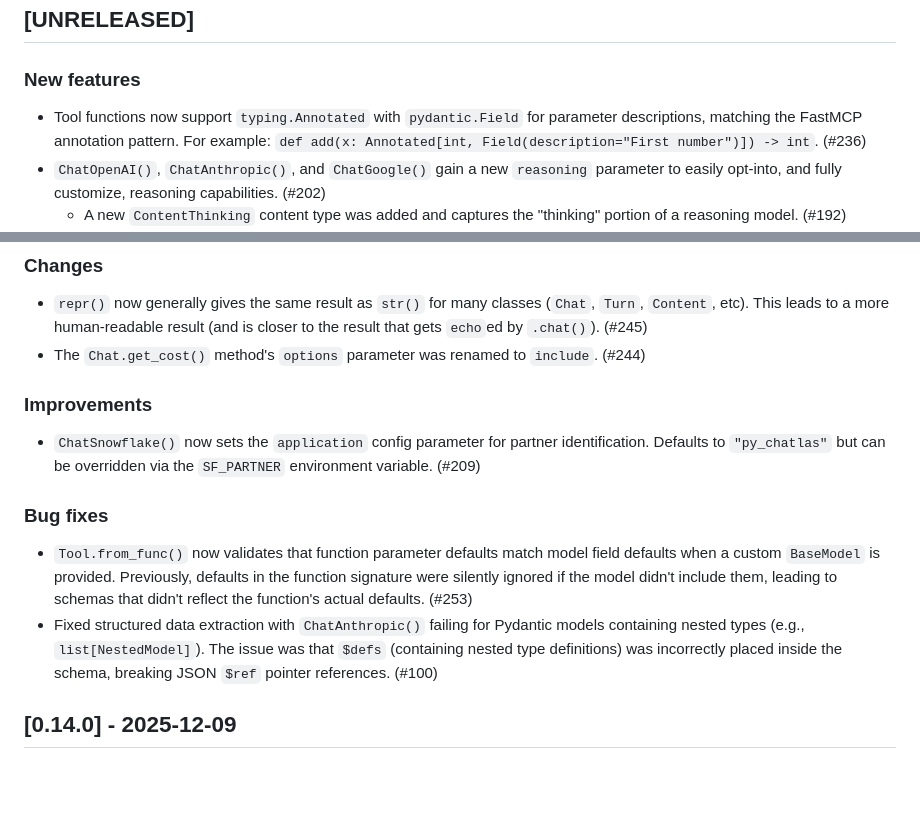
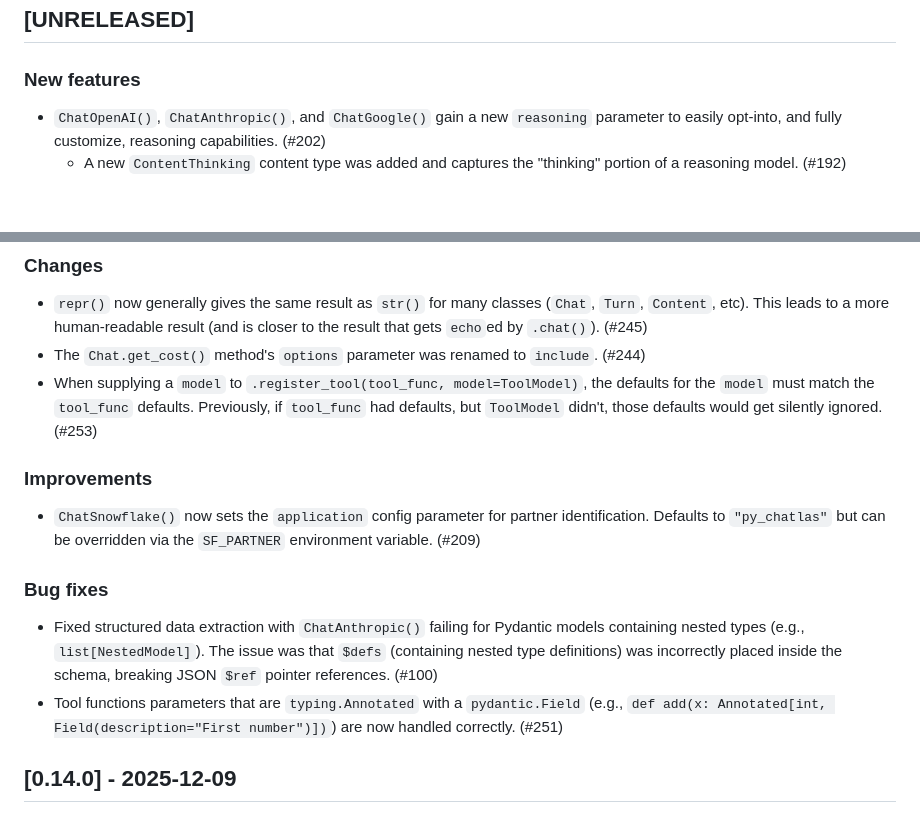
Before and after one commit to posit-dev/chatlas, a Markdown page: CHANGELOG.md, 2 parts joined by grey strips. Drawn GitHub-style; blank space fills up the shorter version.

Commit message:
Cleanup changelog

```diff
--- a/CHANGELOG.md
+++ b/CHANGELOG.md
@@ -11,7 +11,7 @@ and this project adheres to [Semantic Versioning](https://semver.org/spec/v2.0.0
 
 ### New features
 
-* Tool functions now support `typing.Annotated` with `pydantic.Field` for parameter descriptions, matching the FastMCP annotation pattern. For example: `def add(x: Annotated[int, Field(description="First number")]) -> int`. (#236)
+
 * `ChatOpenAI()`, `ChatAnthropic()`, and `ChatGoogle()` gain a new `reasoning` parameter to easily opt-into, and fully customize, reasoning capabilities. (#202)
     * A new `ContentThinking` content type was added and captures the "thinking" portion of a reasoning model. (#192)
 * Added support for built-in provider tools via a new `ToolBuiltIn` class. This enables provider-specific functionality like OpenAI's image generation to be registered and used as tools. Built-in tools pass raw provider definitions directly to the API rather than wrapping Python functions. (#214)
@@ -23,6 +23,7 @@ and this project adheres to [Semantic Versioning](https://semver.org/spec/v2.0.0
 
 * `repr()` now generally gives the same result as `str()` for many classes (`Chat`, `Turn`, `Content`, etc). This leads to a more human-readable result (and is closer to the result that gets `echo`ed by `.chat()`). (#245)
 * The `Chat.get_cost()` method's `options` parameter was renamed to `include`. (#244)
+* When supplying a `model` to `.register_tool(tool_func, model=ToolModel)`, the defaults for the `model` must match the `tool_func` defaults. Previously, if `tool_func` had defaults, but `ToolModel` didn't, those defaults would get silently ignored. (#253)
 
 ### Improvements
 
@@ -30,8 +31,8 @@ and this project adheres to [Semantic Versioning](https://semver.org/spec/v2.0.0
 
 ### Bug fixes
 
-* `Tool.from_func()` now validates that function parameter defaults match model field defaults when a custom `BaseModel` is provided. Previously, defaults in the function signature were silently ignored if the model didn't include them, leading to schemas that didn't reflect the function's actual defaults. (#253)
 * Fixed structured data extraction with `ChatAnthropic()` failing for Pydantic models containing nested types (e.g., `list[NestedModel]`). The issue was that `$defs` (containing nested type definitions) was incorrectly placed inside the schema, breaking JSON `$ref` pointer references. (#100)
+* Tool functions parameters that are `typing.Annotated` with a `pydantic.Field` (e.g., `def add(x: Annotated[int, Field(description="First number")])`) are now handled correctly. (#251)
 
 ## [0.14.0] - 2025-12-09
 
```
